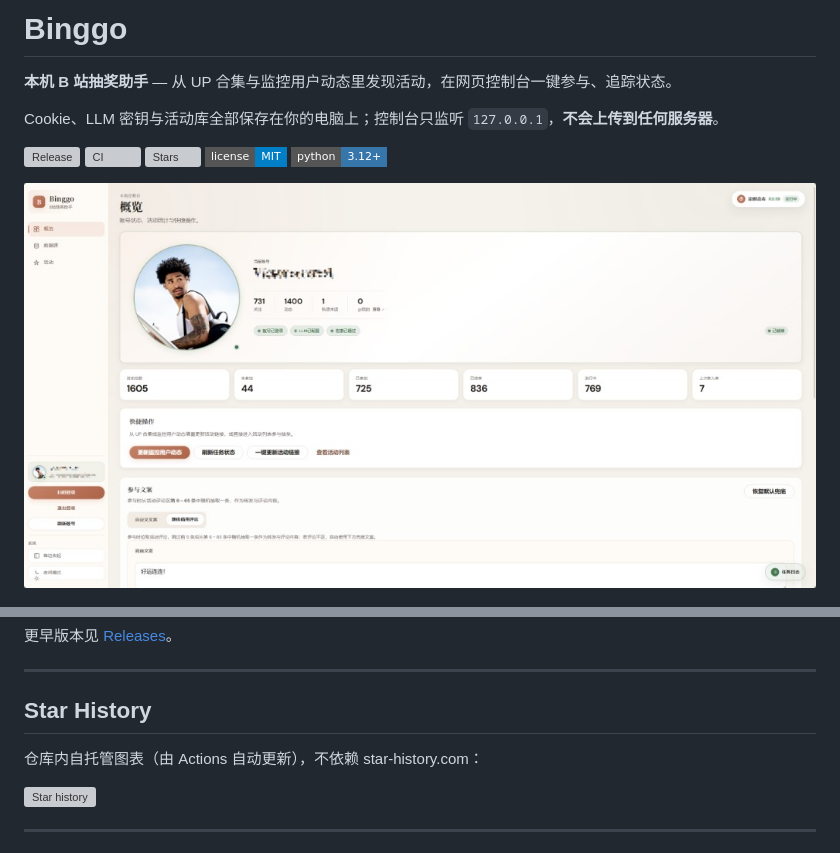
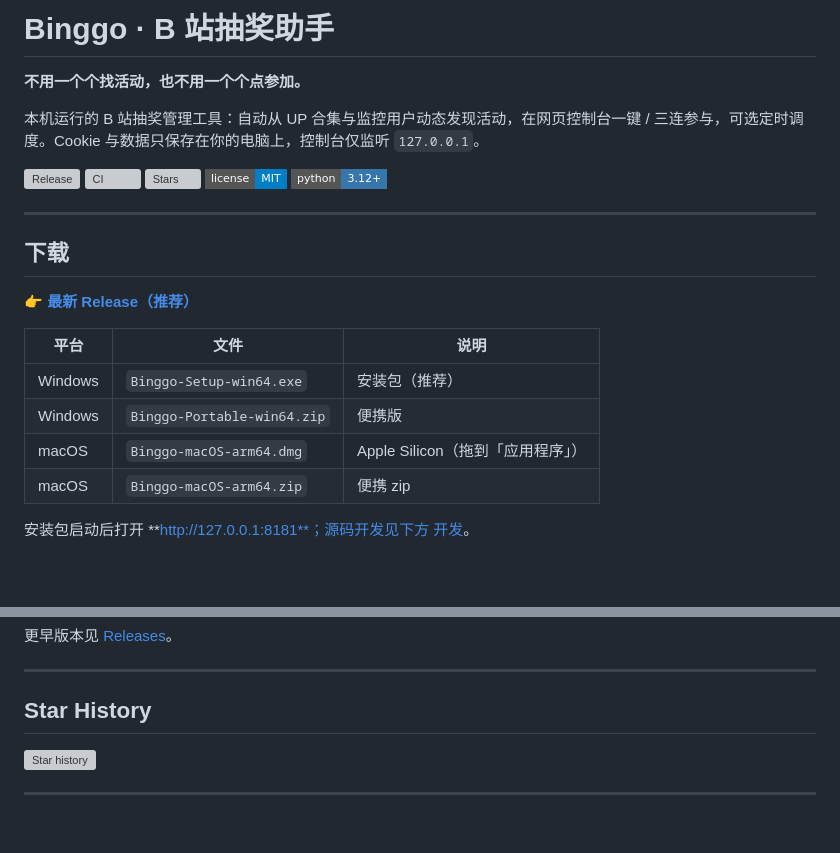
Before and after one commit to selinyi123/bil-1, a Markdown page: README.md, 2 parts joined by grey strips. GitHub-like rendering; badges without logos; blank space fills up the shorter version; grey boxes are pictures that could not be loaded.

```diff
--- a/README.md
+++ b/README.md
@@ -1,8 +1,8 @@
-# Binggo
+# Binggo · B 站抽奖助手
 
-**本机 B 站抽奖助手** — 从 UP 合集与监控用户动态里发现活动，在网页控制台一键参与、追踪状态。
+**不用一个个找活动，也不用一个个点参加。**
 
-Cookie、LLM 密钥与活动库全部保存在你的电脑上；控制台只监听 `127.0.0.1`，**不会上传到任何服务器**。
+本机运行的 B 站抽奖管理工具：自动从 UP 合集与监控用户动态发现活动，在网页控制台一键 / 三连参与，可选定时调度。Cookie 与数据只保存在你的电脑上，控制台仅监听 `127.0.0.1`。
 
 [![Release](https://img.shields.io/github/v/release/luovicter-collab/bilibinggo?style=flat-square)](https://github.com/luovicter-collab/bilibinggo/releases/latest)
 [![CI](https://img.shields.io/github/actions/workflow/status/luovicter-collab/bilibinggo/ci.yml?branch=main&style=flat-square&label=CI)](https://github.com/luovicter-collab/bilibinggo/actions/workflows/ci.yml)
@@ -10,9 +10,21 @@ Cookie、LLM 密钥与活动库全部保存在你的电脑上；控制台只监
 [![License: MIT](https://img.shields.io/badge/license-MIT-blue.svg?style=flat-square)](LICENSE)
 [![Python](https://img.shields.io/badge/python-3.12+-3776AB?style=flat-square&logo=python&logoColor=white)](https://www.python.org/)
 
-<p align="center">
-  <img src="assets/screenshots/overview.png" alt="Binggo 概览页：账号状态、活动统计与快捷操作" width="900">
-</p>
+---
+
+## 下载
+
+👉 **[最新 Release（推荐）](https://github.com/luovicter-collab/bilibinggo/releases/latest)**
+
+| 平台 | 文件 | 说明 |
+|------|------|------|
+| Windows | `Binggo-Setup-win64.exe` | 安装包（推荐） |
+| Windows | `Binggo-Portable-win64.zip` | 便携版 |
+| macOS | `Binggo-macOS-arm64.dmg` | Apple Silicon（拖到「应用程序」） |
+| macOS | `Binggo-macOS-arm64.zip` | 便携 zip |
+
+安装包启动后打开 **http://127.0.0.1:8181**；源码开发见下方 [开发](#开发)。
+
 <p align="center">
   <img src="assets/screenshots/activities.png" alt="Binggo 活动页：筛选、三连参与与活动列表" width="900">
 </p>
@@ -178,8 +206,6 @@ python scripts/export_state_seed.py
 
 ## Star History
 
-仓库内自托管图表（由 Actions 自动更新），不依赖 star-history.com：
-
 <!-- star-history:start -->
 <picture>
   <source media="(prefers-color-scheme: dark)" srcset="assets/star-history/star-history-dark.svg">
```
Also changed, not shown: other parts of README.md (+80 -64 lines).
